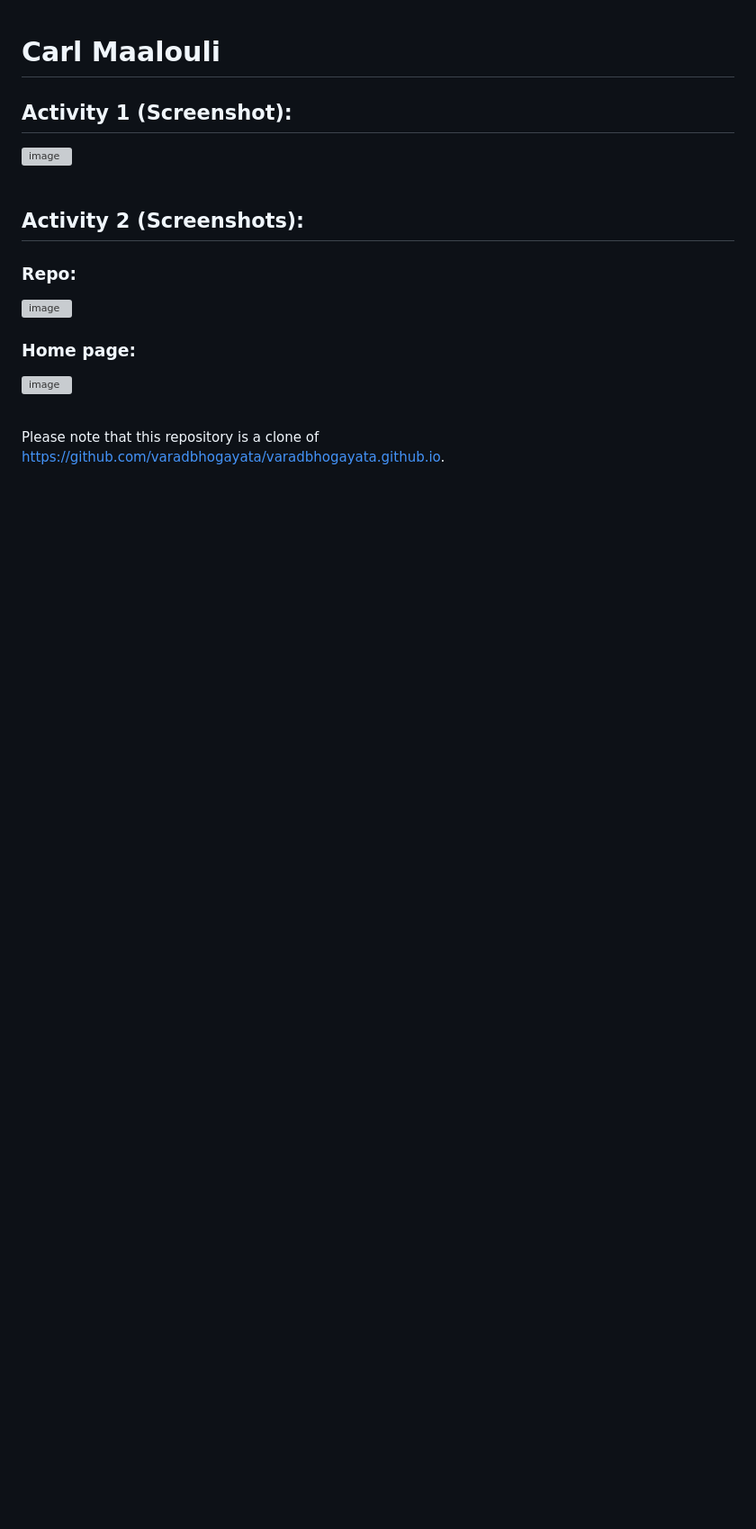
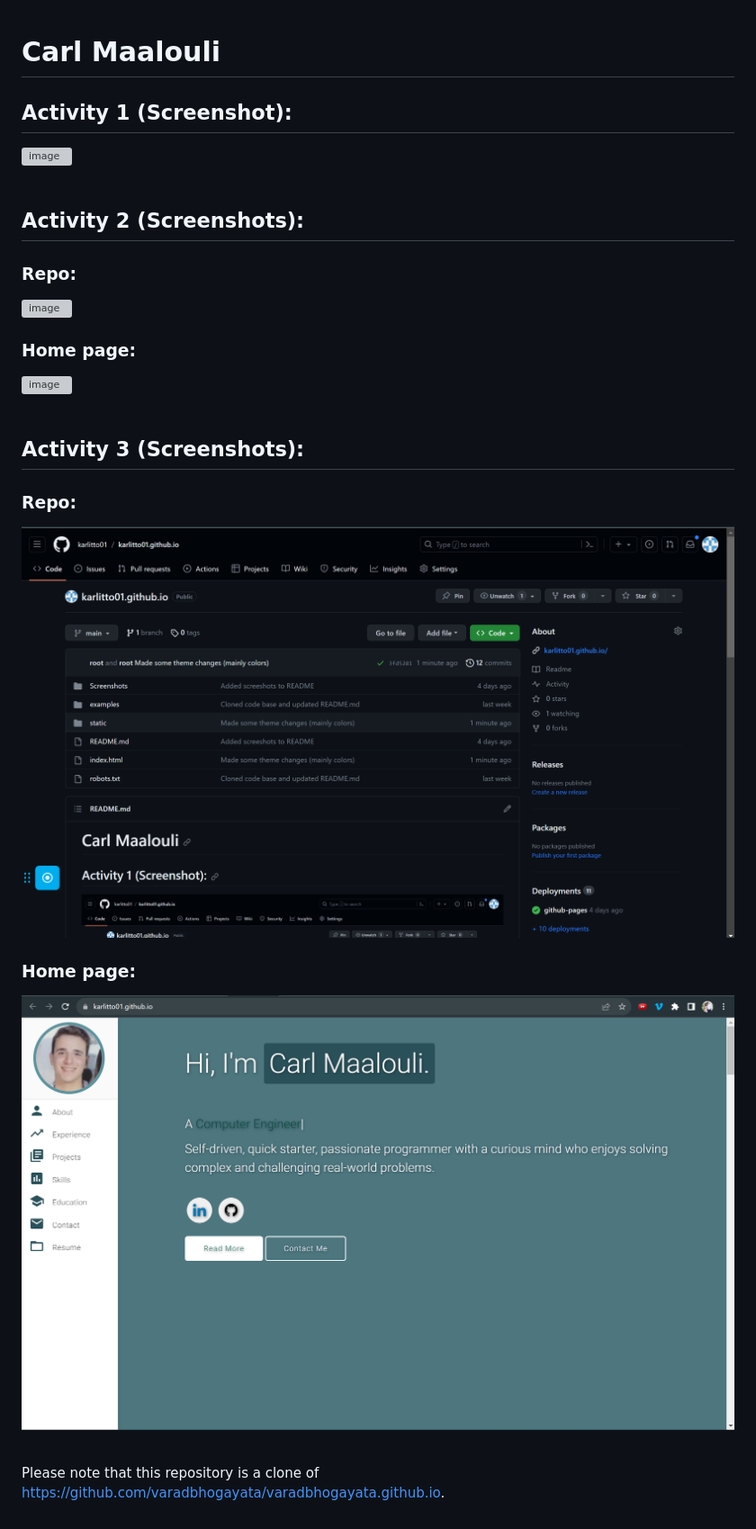
Before and after one commit to Carl-Maalouli/Carl-Maalouli.github.io, a Markdown page: README.md, the part around the change. Shown: that part at 90% size. Rendered like a GitHub page; pictures changed too: Screenshots/Screenshot-Activity3-Repo.png (added), Screenshots/Screenshot-Activity3-Website.png (added); blank space fills up the shorter version; grey boxes are pictures that could not be loaded.

Commit message:
Added activity 3 screenshots to README

```diff
--- a/README.md
+++ b/README.md
@@ -11,4 +11,11 @@
 ![image](Screenshots/Screenshot-Activity2-Website.png)
 <br />
 
+## Activity 3 (Screenshots):
+### Repo:
+![image](Screenshots/Screenshot-Activity3-Repo.png)
+### Home page:
+![image](Screenshots/Screenshot-Activity3-Website.png)
+<br />
+
 Please note that this repository is a clone of https://github.com/varadbhogayata/varadbhogayata.github.io.
```
